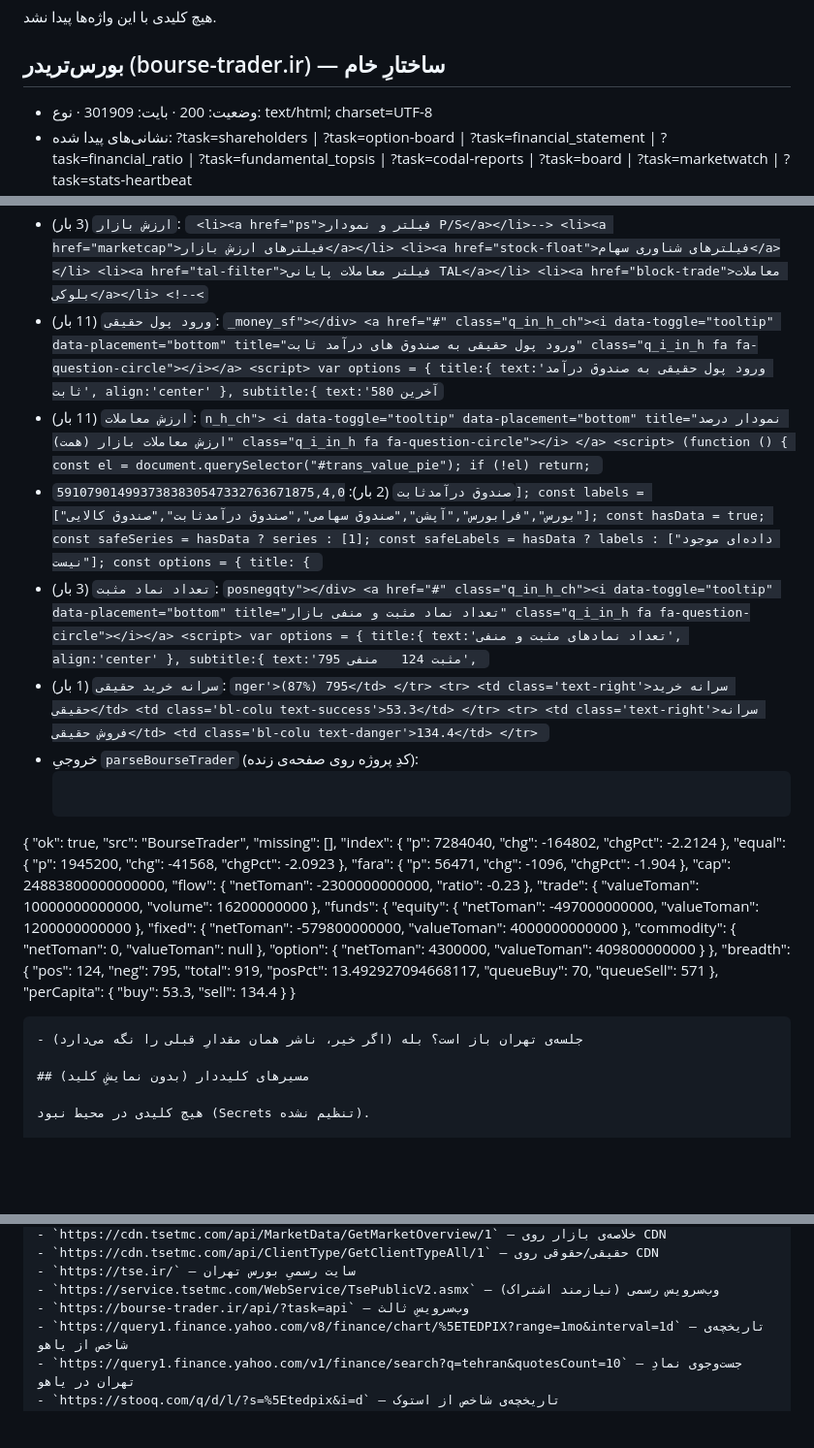
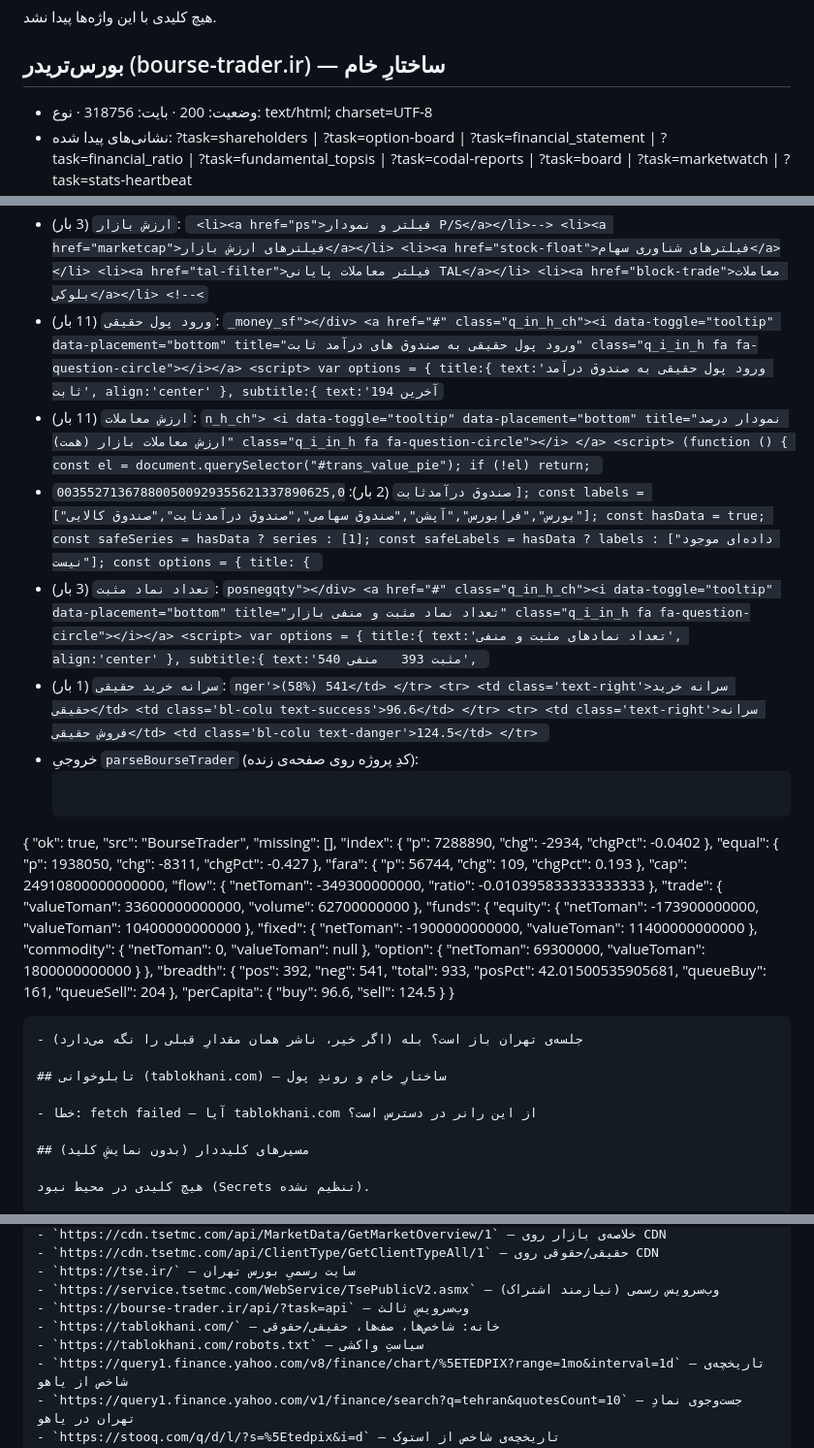
Before and after one commit to AliB11/Garmasanj-Eghtesad, a Markdown page: reports/probe-bourse.md, 3 parts joined by grey strips. Shown at 97% size. GitHub-like rendering; blank space fills up the shorter version.

Commit message:
chore(probe): گزارش امکان‌سنجی بورس (2026-09-21T07:11:03Z) [skip ci]

````diff
--- a/reports/probe-bourse.md
+++ b/reports/probe-bourse.md
@@ -91,5 +93,5 @@ bourse_asia-dow: {
 
 ## بورس‌تریدر (bourse-trader.ir) — ساختارِ خام
 
-- وضعیت: 200 · بایت: 301909 · نوع: text/html; charset=UTF-8
+- وضعیت: 200 · بایت: 318756 · نوع: text/html; charset=UTF-8
 - نشانی‌های پیدا شده: ?task=shareholders | ?task=option-board | ?task=financial_statement | ?task=financial_ratio | ?task=fundamental_topsis | ?task=codal-reports | ?task=board | ?task=marketwatch | ?task=stats-heartbeat
@@ -104,9 +106,9 @@ bourse_asia-dow: {
 - `ارزش بازار` (3 بار): ` <li><a href="ps">فیلتر و نمودار P/S</a></li>--> <li><a href="marketcap">فیلترهای ارزش بازار</a></li> <li><a href="stock-float">فیلترهای شناوری سهام</a></li> <li><a href="tal-filter">فیلتر معاملات پایانی TAL</a></li> <li><a href="block-trade">معاملات بلوکی</a></li> <!--<`
-- `ورود پول حقیقی` (11 بار): `_money_sf"></div> <a href="#" class="q_in_h_ch"><i data-toggle="tooltip" data-placement="bottom" title="ورود پول حقیقی به صندوق های درآمد ثابت" class="q_i_in_h fa fa-question-circle"></i></a> <script> var options = { title:{ text:'ورود پول حقیقی به صندوق درآمد ثابت', align:'center' }, subtitle:{ text:'آخرین 580`
+- `ورود پول حقیقی` (11 بار): `_money_sf"></div> <a href="#" class="q_in_h_ch"><i data-toggle="tooltip" data-placement="bottom" title="ورود پول حقیقی به صندوق های درآمد ثابت" class="q_i_in_h fa fa-question-circle"></i></a> <script> var options = { title:{ text:'ورود پول حقیقی به صندوق درآمد ثابت', align:'center' }, subtitle:{ text:'آخرین 194`
 - `ارزش معاملات` (11 بار): `n_h_ch"> <i data-toggle="tooltip" data-placement="bottom" title="نمودار درصد ارزش معاملات بازار (همت)" class="q_i_in_h fa fa-question-circle"></i> </a> <script> (function () { const el = document.querySelector("#trans_value_pie"); if (!el) return; `
-- `صندوق درآمدثابت` (2 بار): `5910790149937383830547332763671875,4,0]; const labels = ["بورس","فرابورس","آپشن","صندوق سهامی","صندوق درآمدثابت","صندوق کالایی"]; const hasData = true; const safeSeries = hasData ? series : [1]; const safeLabels = hasData ? labels : ["داده‌ای موجود نیست"]; const options = { title: { `
-- `تعداد نماد مثبت` (3 بار): `posnegqty"></div> <a href="#" class="q_in_h_ch"><i data-toggle="tooltip" data-placement="bottom" title="تعداد نماد مثبت و منفی بازار" class="q_i_in_h fa fa-question-circle"></i></a> <script> var options = { title:{ text:'تعداد نمادهای مثبت و منفی', align:'center' }, subtitle:{ text:'مثبت 124   منفی 795', `
-- `سرانه خرید حقیقی` (1 بار): `nger'>(87%) 795</td> </tr> <tr> <td class='text-right'>سرانه خرید حقیقی</td> <td class='bl-colu text-success'>53.3</td> </tr> <tr> <td class='text-right'>سرانه فروش حقیقی</td> <td class='bl-colu text-danger'>134.4</td> </tr> `
+- `صندوق درآمدثابت` (2 بار): `003552713678800500929355621337890625,0]; const labels = ["بورس","فرابورس","آپشن","صندوق سهامی","صندوق درآمدثابت","صندوق کالایی"]; const hasData = true; const safeSeries = hasData ? series : [1]; const safeLabels = hasData ? labels : ["داده‌ای موجود نیست"]; const options = { title: { `
+- `تعداد نماد مثبت` (3 بار): `posnegqty"></div> <a href="#" class="q_in_h_ch"><i data-toggle="tooltip" data-placement="bottom" title="تعداد نماد مثبت و منفی بازار" class="q_i_in_h fa fa-question-circle"></i></a> <script> var options = { title:{ text:'تعداد نمادهای مثبت و منفی', align:'center' }, subtitle:{ text:'مثبت 393   منفی 540', `
+- `سرانه خرید حقیقی` (1 بار): `nger'>(58%) 541</td> </tr> <tr> <td class='text-right'>سرانه خرید حقیقی</td> <td class='bl-colu text-success'>96.6</td> </tr> <tr> <td class='text-right'>سرانه فروش حقیقی</td> <td class='bl-colu text-danger'>124.5</td> </tr> `
 - خروجیِ `parseBourseTrader` (کدِ پروژه روی صفحه‌ی زنده):
   ```json
 {
@@ -114,62 +116,66 @@ bourse_asia-dow: {
  "src": "BourseTrader",
  "missing": [],
  "index": {
-  "p": 7284040,
-  "chg": -164802,
-  "chgPct": -2.2124
+  "p": 7288890,
+  "chg": -2934,
+  "chgPct": -0.0402
  },
  "equal": {
-  "p": 1945200,
-  "chg": -41568,
-  "chgPct": -2.0923
+  "p": 1938050,
+  "chg": -8311,
+  "chgPct": -0.427
  },
  "fara": {
-  "p": 56471,
-  "chg": -1096,
-  "chgPct": -1.904
+  "p": 56744,
+  "chg": 109,
+  "chgPct": 0.193
  },
- "cap": 24883800000000000,
+ "cap": 24910800000000000,
  "flow": {
-  "netToman": -2300000000000,
-  "ratio": -0.23
+  "netToman": -349300000000,
+  "ratio": -0.010395833333333333
  },
  "trade": {
-  "valueToman": 10000000000000,
-  "volume": 16200000000
+  "valueToman": 33600000000000,
+  "volume": 62700000000
  },
  "funds": {
   "equity": {
-   "netToman": -497000000000,
-   "valueToman": 1200000000000
+   "netToman": -173900000000,
+   "valueToman": 10400000000000
   },
   "fixed": {
-   "netToman": -579800000000,
-   "valueToman": 4000000000000
+   "netToman": -1900000000000,
+   "valueToman": 11400000000000
   },
   "commodity": {
    "netToman": 0,
    "valueToman": null
   },
   "option": {
-   "netToman": 4300000,
-   "valueToman": 409800000000
+   "netToman": 69300000,
+   "valueToman": 1800000000000
   }
  },
  "breadth": {
-  "pos": 124,
-  "neg": 795,
-  "total": 919,
-  "posPct": 13.492927094668117,
-  "queueBuy": 70,
-  "queueSell": 571
+  "pos": 392,
+  "neg": 541,
+  "total": 933,
+  "posPct": 42.01500535905681,
+  "queueBuy": 161,
+  "queueSell": 204
  },
  "perCapita": {
-  "buy": 53.3,
-  "sell": 134.4
+  "buy": 96.6,
+  "sell": 124.5
  }
 }
   ```
 - جلسه‌ی تهران باز است؟ بله (اگر خیر، ناشر همان مقدارِ قبلی را نگه می‌دارد)
+
+## تابلوخوانی (tablokhani.com) — ساختارِ خام و روندِ پول
+
+- خطا: fetch failed — آیا tablokhani.com از این رانر در دسترس است؟
 
 ## مسیرهای کلیددار (بدون نمایشِ کلید)
 
@@ -193,6 +199,8 @@ bourse_asia-dow: {
 - `https://tse.ir/` — سایت رسمیِ بورس تهران
 - `https://service.tsetmc.com/WebService/TsePublicV2.asmx` — وب‌سرویس رسمی (نیازمند اشتراک)
 - `https://bourse-trader.ir/api/?task=api` — وب‌سرویسِ ثالث
+- `https://tablokhani.com/` — خانه: شاخص‌ها، صف‌ها، حقیقی/حقوقی
+- `https://tablokhani.com/robots.txt` — سیاستِ واکشی
 - `https://query1.finance.yahoo.com/v8/finance/chart/%5ETEDPIX?range=1mo&interval=1d` — تاریخچه‌ی شاخص از یاهو
 - `https://query1.finance.yahoo.com/v1/finance/search?q=tehran&quotesCount=10` — جست‌وجوی نمادِ تهران در یاهو
 - `https://stooq.com/q/d/l/?s=%5Etedpix&i=d` — تاریخچه‌ی شاخص از استوک
````
Also changed, not shown: other parts of reports/probe-bourse.md (+39 -37 lines).
